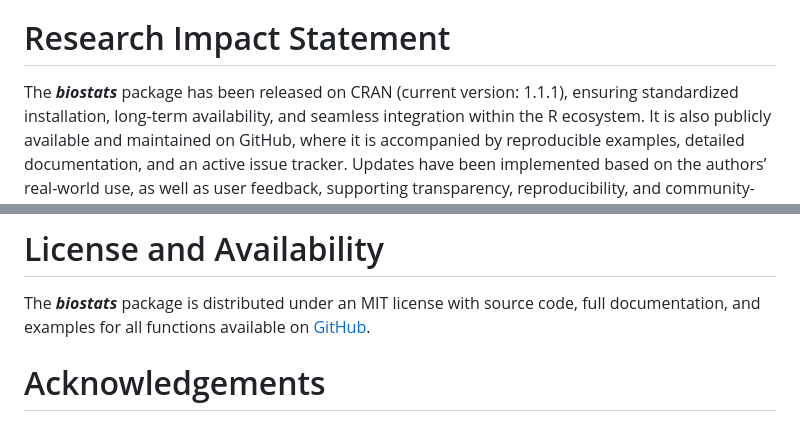
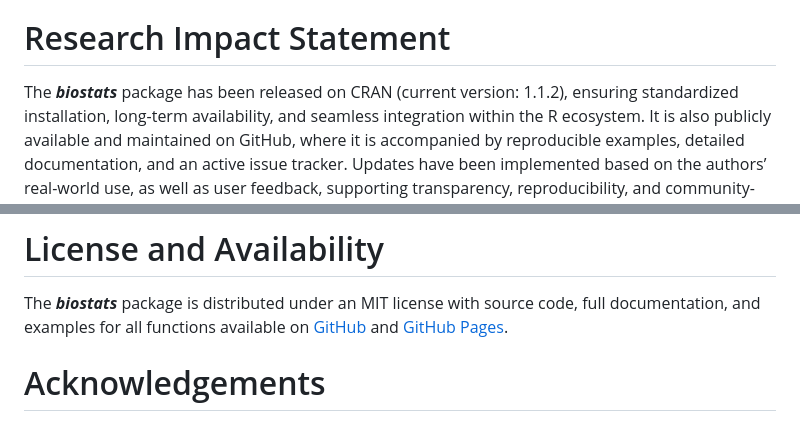
Before and after one commit to sebasquirarte/biostats, a Markdown page: paper.md, 2 parts joined by grey strips. GitHub-like rendering.

Commit message:
Update paper to reflect CRAN v.1.1.2 and GitHub pages

```diff
--- a/paper.md
+++ b/paper.md
@@ -154,7 +154,7 @@ clinical data analysis.
 
 # Research Impact Statement
 
-The _**biostats**_ package has been released on CRAN (current version: 1.1.1),
+The _**biostats**_ package has been released on CRAN (current version: 1.1.2),
 ensuring standardized installation, long-term availability, and seamless
 integration within the R ecosystem. It is also publicly available and
 maintained on GitHub, where it is accompanied by reproducible examples,
@@ -239,7 +239,8 @@ graphical elements.
 
 The _**biostats**_ package is distributed under an MIT license with source code,
 full documentation, and examples for all functions available on
-[GitHub](https://github.com/sebasquirarte/biostats).
+[GitHub](https://github.com/sebasquirarte/biostats) and
+[GitHub Pages](https://sebasquirarte.github.io/biostats/).
 
 # Acknowledgements
 
```
Also changed, not shown: other parts of paper.md (+2 -2 lines).
